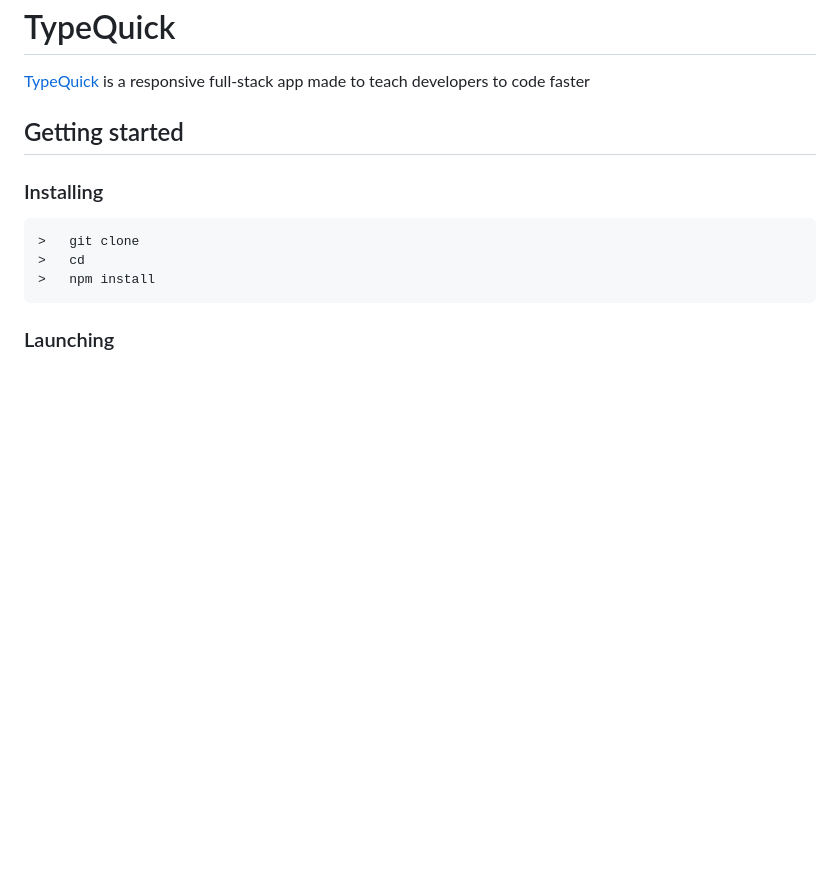
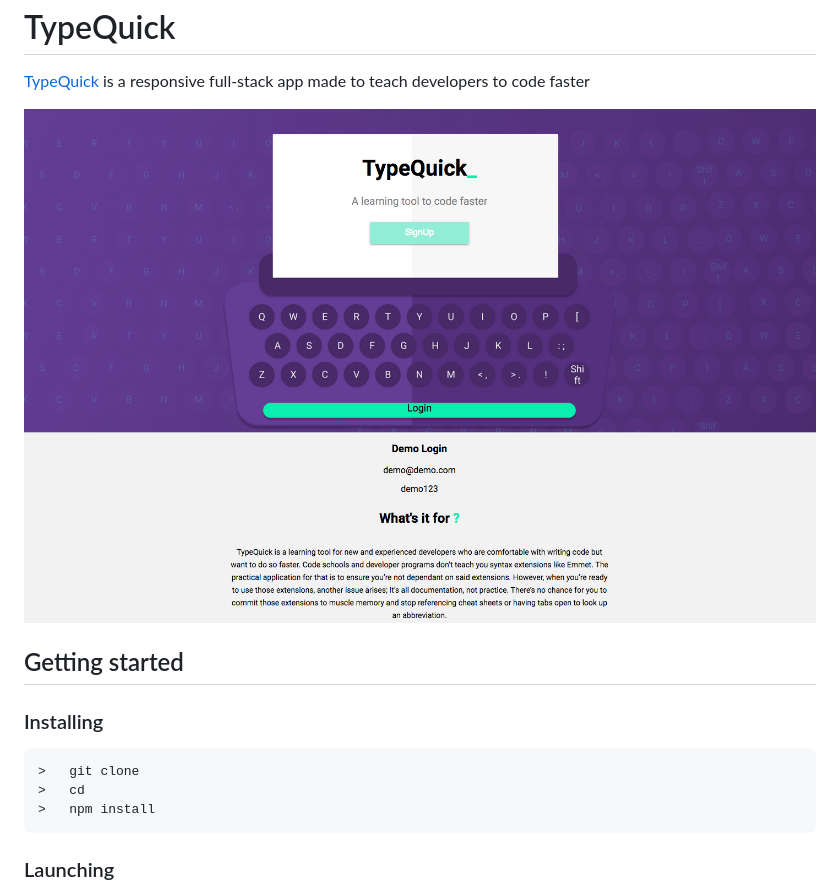
Before and after one commit to mosef/typequick, a Markdown page: README.md, the part around the change. GitHub-like rendering; pictures changed too: src/img/type-cap.png (added); blank space fills up the shorter version.

Commit message:
updated readme and added img

```diff
--- a/README.md
+++ b/README.md
@@ -3,6 +3,7 @@ The backend can be found here:<a href="https://github.com/mosef/typequick-api">T
 
 <h1>TypeQuick</h1>
 <p><a href="https://typequick.netlify.com/">TypeQuick</a> is a responsive full-stack app made to teach developers to code faster</p>
+<img src="./src/img/type-cap.png" alt="" />
 
 ## Getting started
 ### Installing
```
Also changed, not shown: 2 other files.
